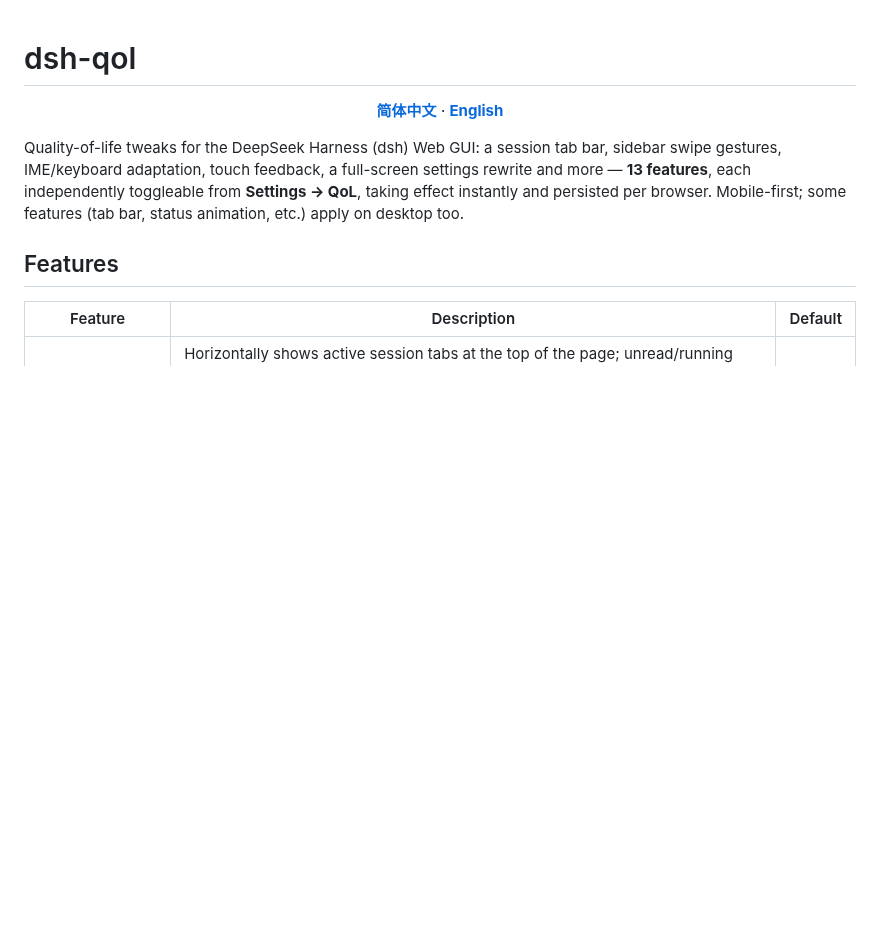
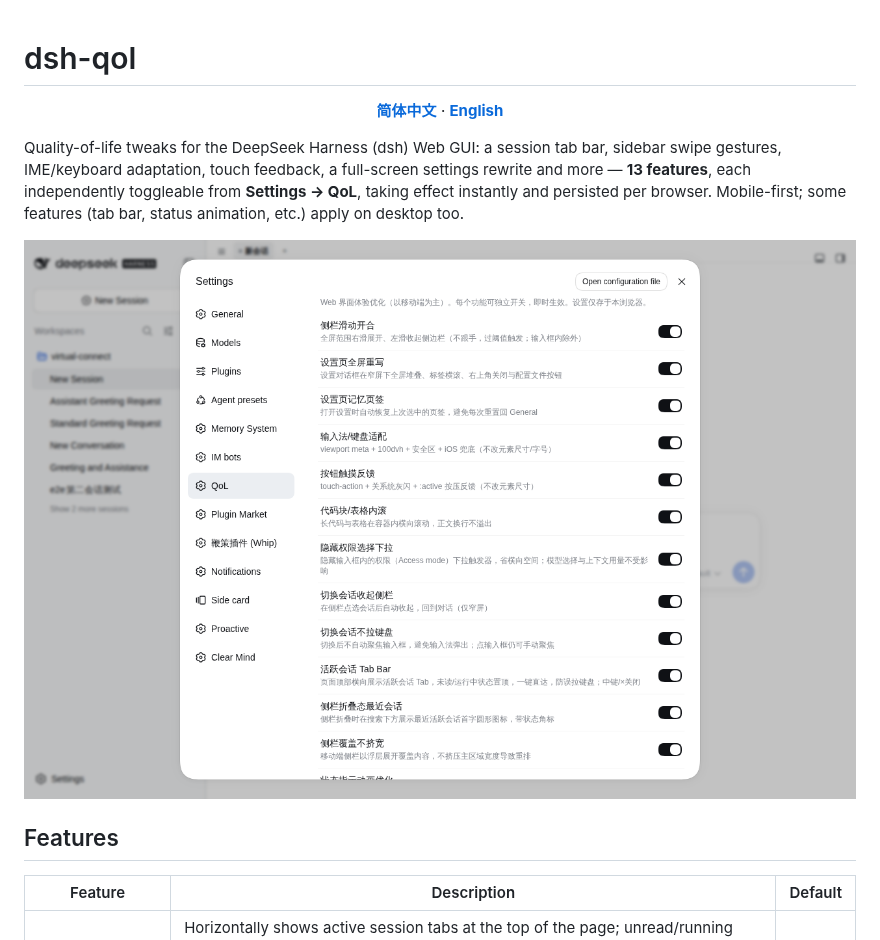
Before and after one commit to john-walks-slow/dsh-qol, a Markdown page: README.en.md, the part around the change. GitHub-like rendering; pictures changed too: assets/screenshot-1.png (added); blank space fills up the shorter version.

Commit message:
docs: README 嵌入设置页截图，声明 screenshots.json

```diff
--- a/README.en.md
+++ b/README.en.md
@@ -6,6 +6,9 @@
 </p>
 
 Quality-of-life tweaks for the DeepSeek Harness (dsh) Web GUI: a session tab bar, sidebar swipe gestures, IME/keyboard adaptation, touch feedback, a full-screen settings rewrite and more — **13 features**, each independently toggleable from **Settings → QoL**, taking effect instantly and persisted per browser. Mobile-first; some features (tab bar, status animation, etc.) apply on desktop too.
+
+
+![dsh-qol in the DSH settings: per-feature toggles for the mobile-first web UI enhancements](assets/screenshot-1.png)
 
 ## Features
 
```
Also changed, not shown: README.md (+3 -0 lines), 2 other files.
